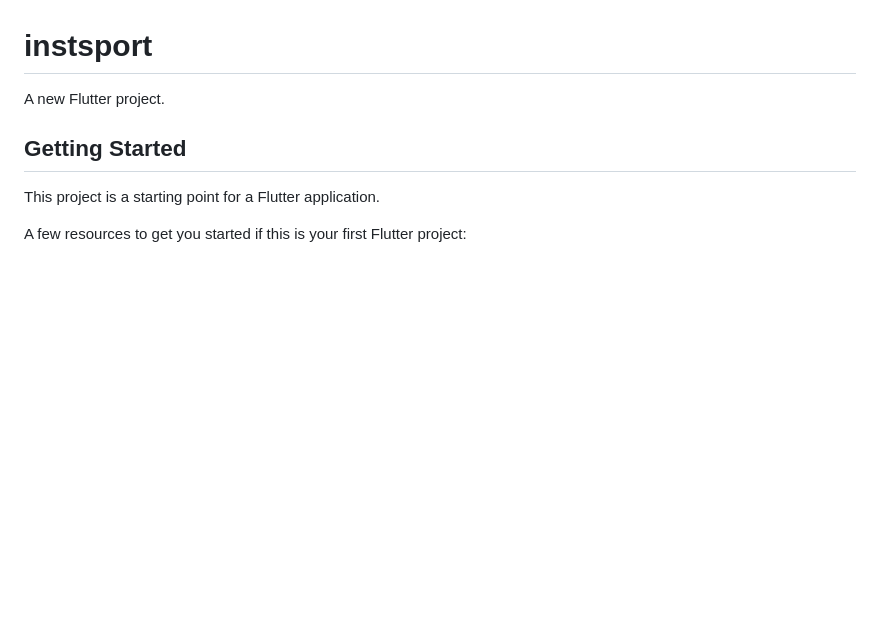
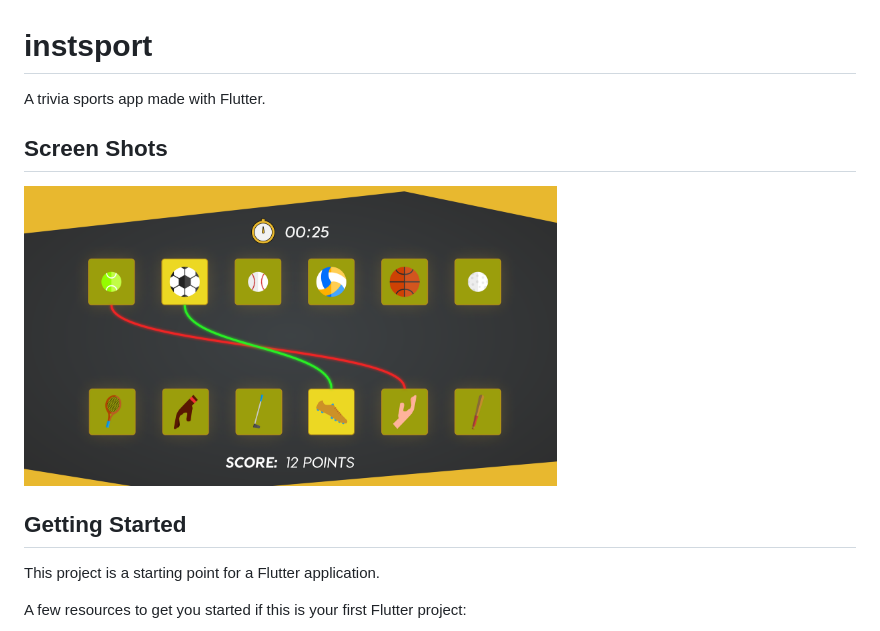
Before and after one commit to rayehizoba/instsport, a Markdown page: README.md, the part around the change. Rendered like a GitHub page; pictures changed too: docs/Gameplay.png (added); blank space fills up the shorter version.

```diff
--- a/README.md
+++ b/README.md
@@ -1,6 +1,9 @@
 # instsport
 
-A new Flutter project.
+A trivia sports app made with Flutter.
+
+## Screen Shots
+<img src="/docs/Gameplay.png" alt="Gameplay" height="300">
 
 ## Getting Started
 
```
